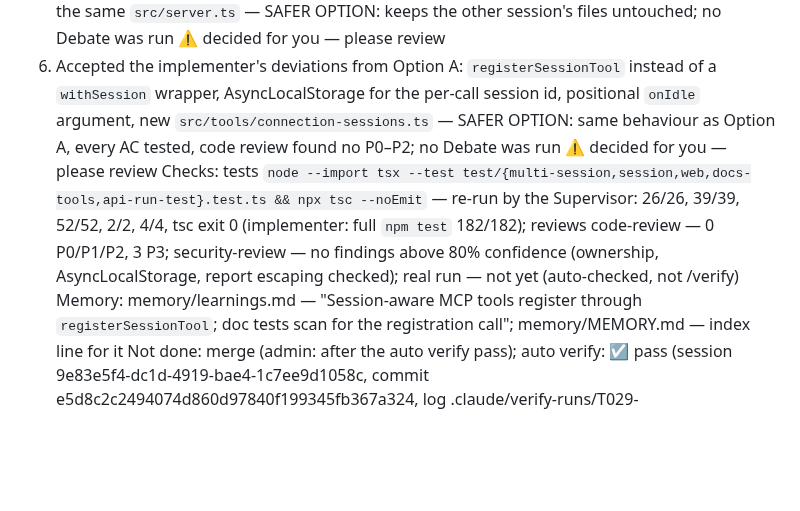
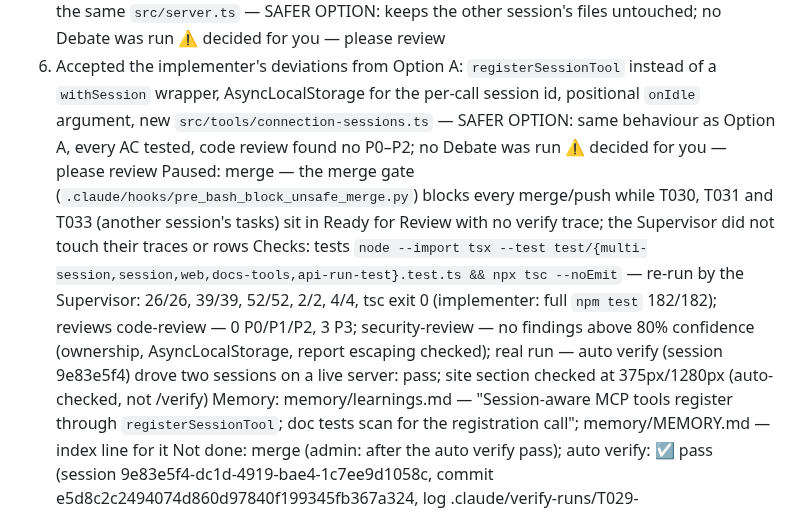
Before and after one commit to thunderkds/easy-ui-mcp, a Markdown page: tasks/TASK_REVIEW_T029.md, the part around the change. Drawn GitHub-style; blank space fills up the shorter version.

Commit message:
docs(T029): record verify pass and the paused merge
Co-Authored-By: Claude Opus 5.5 <noreply@anthropic.com>

```diff
--- a/tasks/TASK_REVIEW_T029.md
+++ b/tasks/TASK_REVIEW_T029.md
@@ -40,7 +40,8 @@ Mode: auto
 4. Spawned backend-developer with the agent's own default model: `PROJECT_SPEC.md` has no `## CLI Model Table` — SAFER OPTION: `docs/claude-md/tracks.md` `### Every user stop and its auto rule` row 14; no Debate was run for it ⚠ decided for you — please review
 5. Built T029 in its own worktree `../easy-ui-mcp-T029` (branch `task/T029-multi-session`) instead of the main checkout, because another session is planning T030–T033 in the main checkout on the same `src/server.ts` — SAFER OPTION: keeps the other session's files untouched; no Debate was run ⚠ decided for you — please review
 6. Accepted the implementer's deviations from Option A: `registerSessionTool` instead of a `withSession` wrapper, AsyncLocalStorage for the per-call session id, positional `onIdle` argument, new `src/tools/connection-sessions.ts` — SAFER OPTION: same behaviour as Option A, every AC tested, code review found no P0–P2; no Debate was run ⚠ decided for you — please review
-Checks: tests `node --import tsx --test test/{multi-session,session,web,docs-tools,api-run-test}.test.ts && npx tsc --noEmit` — re-run by the Supervisor: 26/26, 39/39, 52/52, 2/2, 4/4, tsc exit 0 (implementer: full `npm test` 182/182); reviews code-review — 0 P0/P1/P2, 3 P3; security-review — no findings above 80% confidence (ownership, AsyncLocalStorage, report escaping checked); real run — not yet (auto-checked, not /verify)
+Paused: merge — the merge gate (`.claude/hooks/pre_bash_block_unsafe_merge.py`) blocks every merge/push while T030, T031 and T033 (another session's tasks) sit in Ready for Review with no verify trace; the Supervisor did not touch their traces or rows
+Checks: tests `node --import tsx --test test/{multi-session,session,web,docs-tools,api-run-test}.test.ts && npx tsc --noEmit` — re-run by the Supervisor: 26/26, 39/39, 52/52, 2/2, 4/4, tsc exit 0 (implementer: full `npm test` 182/182); reviews code-review — 0 P0/P1/P2, 3 P3; security-review — no findings above 80% confidence (ownership, AsyncLocalStorage, report escaping checked); real run — auto verify (session 9e83e5f4) drove two sessions on a live server: pass; site section checked at 375px/1280px (auto-checked, not /verify)
 Memory: memory/learnings.md — "Session-aware MCP tools register through `registerSessionTool`; doc tests scan for the registration call"; memory/MEMORY.md — index line for it
 Not done: merge (admin: after the auto verify pass); auto verify: ☑ pass (session 9e83e5f4-dc1d-4919-bae4-1c7ee9d1058c, commit e5d8c2c2494074d860d97840f199345fb367a324, log .claude/verify-runs/T029-e5d8c2c24940.log); merge order with T030–T033 (all edit `src/server.ts`) — yours; readiness incomplete: `PROJECT_SPEC.md` has no `## Readiness` section (yours)
 Paused: done not moved — Gate 6: the `UI: Visual regression` row is blank; Gate 6: the `UI: Design-system compliance` row is blank; Gate 6: the `UI: Responsiveness` row is blank
```
